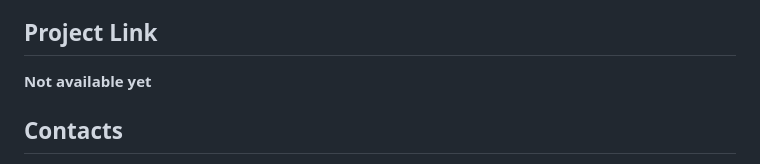
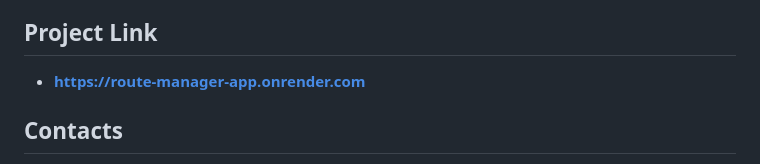
Before and after one commit to DiogoCoelho98/route_manager_app, a Markdown page: README.md, the part around the change. Drawn GitHub-style.

Commit message:
deployment link added to README.md

```diff
--- a/README.md
+++ b/README.md
@@ -75,7 +75,7 @@ Then open your browser and navigate to `http://localhost:5000`.
 - Comment on and rate routes created by others.
 
 ## Project Link
-**Not available yet**
+- **https://route-manager-app.onrender.com**
 
 ## Contacts
 - **https://www.linkedin.com/in/diogo-borges-coelho/**
```
